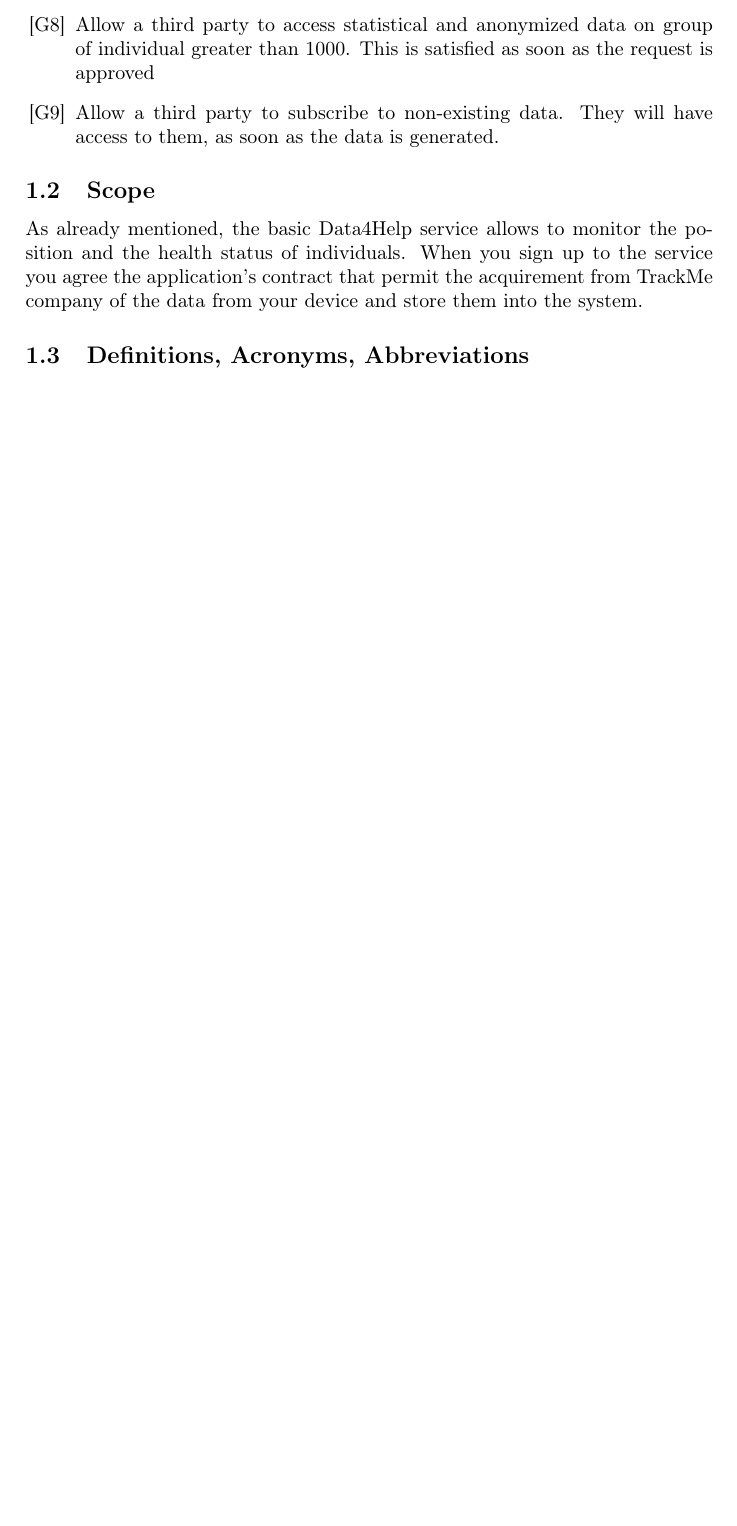
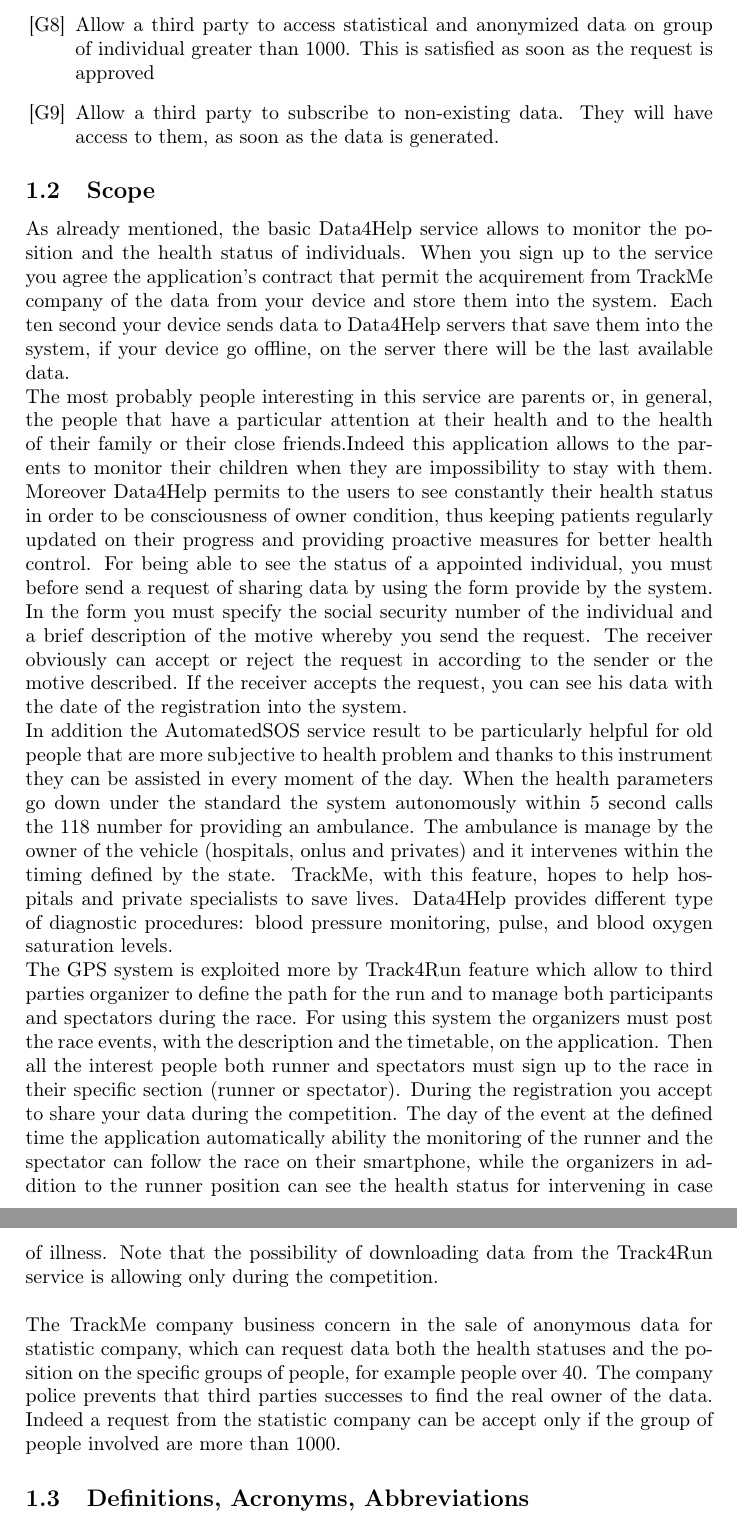
Before and after one commit to tangtang95/PoianiTibaldiZhou, a LaTeX document (RASD/main.tex, which reads RASD/introductionFolder/scope.tex): part of page 4 of 9 before the commit and two parts of pages 4 and 5 of 10 after it, the two joined at a grey line, cut so that both start at the same text, the shorter picture padded with empty space. Compiled offline with pdfLaTeX.

Commit message:
add content to the scope section

```diff
--- a/RASD/introductionFolder/scope.tex
+++ b/RASD/introductionFolder/scope.tex
@@ -1,2 +1,2 @@
 \subsection{Scope}
-As already mentioned, the basic Data4Help service allows to monitor the position and the health status of individuals. When you sign up to the service you agree the application's contract that permit the acquirement from TrackMe company of the data from your device and store them into the system.
+As already mentioned, the basic Data4Help service allows to monitor the position and the health status of individuals. When you sign up to the service you agree the application's contract that permit the acquirement from TrackMe company of the data from your device and store them into the system. Each ten second your device sends data to Data4Help servers that save them into the system, if your device go offline, on the server there will be the last available data.\\ The most probably people interesting in this service are parents or, in general, the people that have a particular attention at their health and to the health of their family or their close friends.Indeed this application allows to the parents to monitor their children when they are impossibility to stay with them. Moreover Data4Help permits to the users to see constantly their health status in order to be consciousness of owner condition, thus keeping patients regularly updated on their progress and providing proactive measures for better health control. For being able to see the status of a appointed individual, you must before send a request of sharing data by using the form provide by the system. In the form you must specify the social security number of the individual and a brief description of the motive whereby you send the request. The receiver obviously can accept or reject the request in according to the sender or the motive described. If the receiver accepts the request, you can see his data with the date of the registration into the system.\\ In addition the AutomatedSOS service result to be particularly helpful for old people that are more subjective to health problem and thanks to this instrument they can be assisted in every moment of the day. When the health parameters go down under the standard the system autonomously within 5 second calls the 118 number for providing an ambulance. The ambulance is manage by the owner of the vehicle (hospitals, onlus and privates) and it intervenes within the timing defined by the state. TrackMe, with this feature, hopes to help hospitals and private specialists to save lives. Data4Help provides different type of diagnostic procedures: blood pressure monitoring, pulse, and blood oxygen saturation levels.\\ The GPS system is exploited more by Track4Run feature which allow to third parties organizer to define the path for the run and to manage both participants and spectators during the race. For using this system the organizers must post the race events, with the description and the timetable, on the application. Then all the interest people both runner and spectators must sign up to the race in their specific section (runner or spectator). During the registration you accept to share your data during the competition. The day of the event at the defined time the application automatically ability the monitoring of the runner and the spectator can follow the race on their smartphone, while the organizers in addition to the runner position can see the health status for intervening in case of illness. Note that the possibility of downloading data from the Track4Run service is allowing only during the competition.\\\\ The TrackMe company business concern in the sale of anonymous data for statistic company, which can request data both the health statuses and the position on the specific groups of people, for example people over 40. The company police prevents that third parties successes to find the real owner of the data. Indeed a request from the statistic company can be accept only if the group of people involved are more than 1000.
```
Also changed, not shown: RASD/main.pdf.
